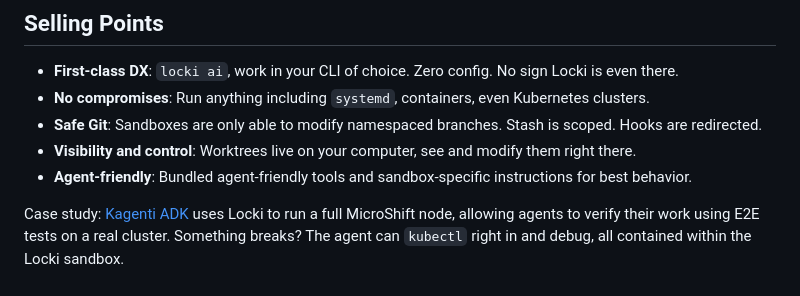
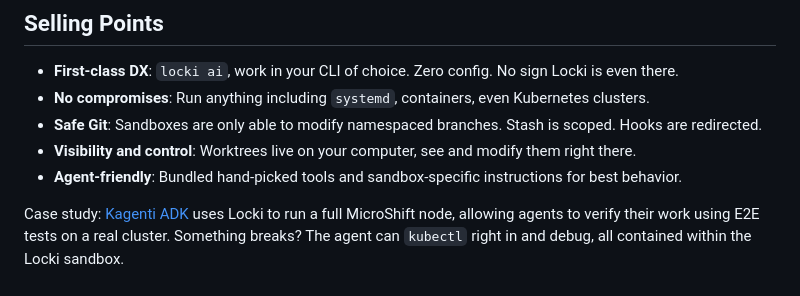
Before and after one commit to JanPokorny/locki, a Markdown page: README.md, the part around the change. GitHub-like rendering.

Commit message:
docs: reword
Signed-off-by: Jan Pokorný <JenomPokorny@gmail.com>

```diff
--- a/README.md
+++ b/README.md
@@ -82,7 +82,7 @@ locki x claude "fix issue #42"
 - **No compromises**: Run anything including `systemd`, containers, even Kubernetes clusters.
 - **Safe Git**: Sandboxes are only able to modify namespaced branches. Stash is scoped. Hooks are redirected.
 - **Visibility and control**: Worktrees live on your computer, see and modify them right there.
-- **Agent-friendly**: Bundled agent-friendly tools and sandbox-specific instructions for best behavior.
+- **Agent-friendly**: Bundled hand-picked tools and sandbox-specific instructions for best behavior.
 
 Case study: [Kagenti ADK](https://github.com/kagenti/adk) uses Locki to run a full MicroShift node, allowing agents to verify their work using E2E tests on a real cluster. Something breaks? The agent can `kubectl` right in and debug, all contained within the Locki sandbox.
 
```
